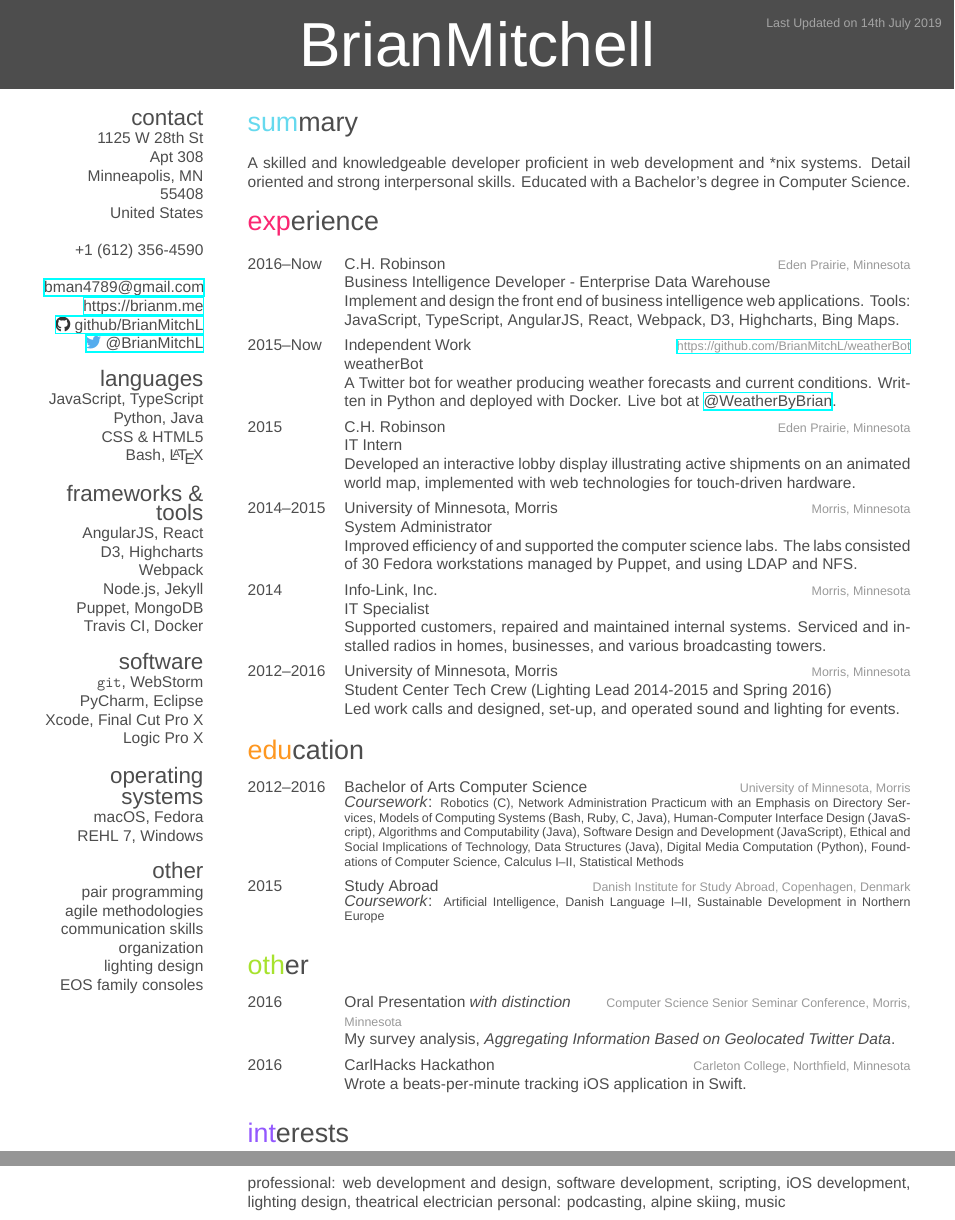
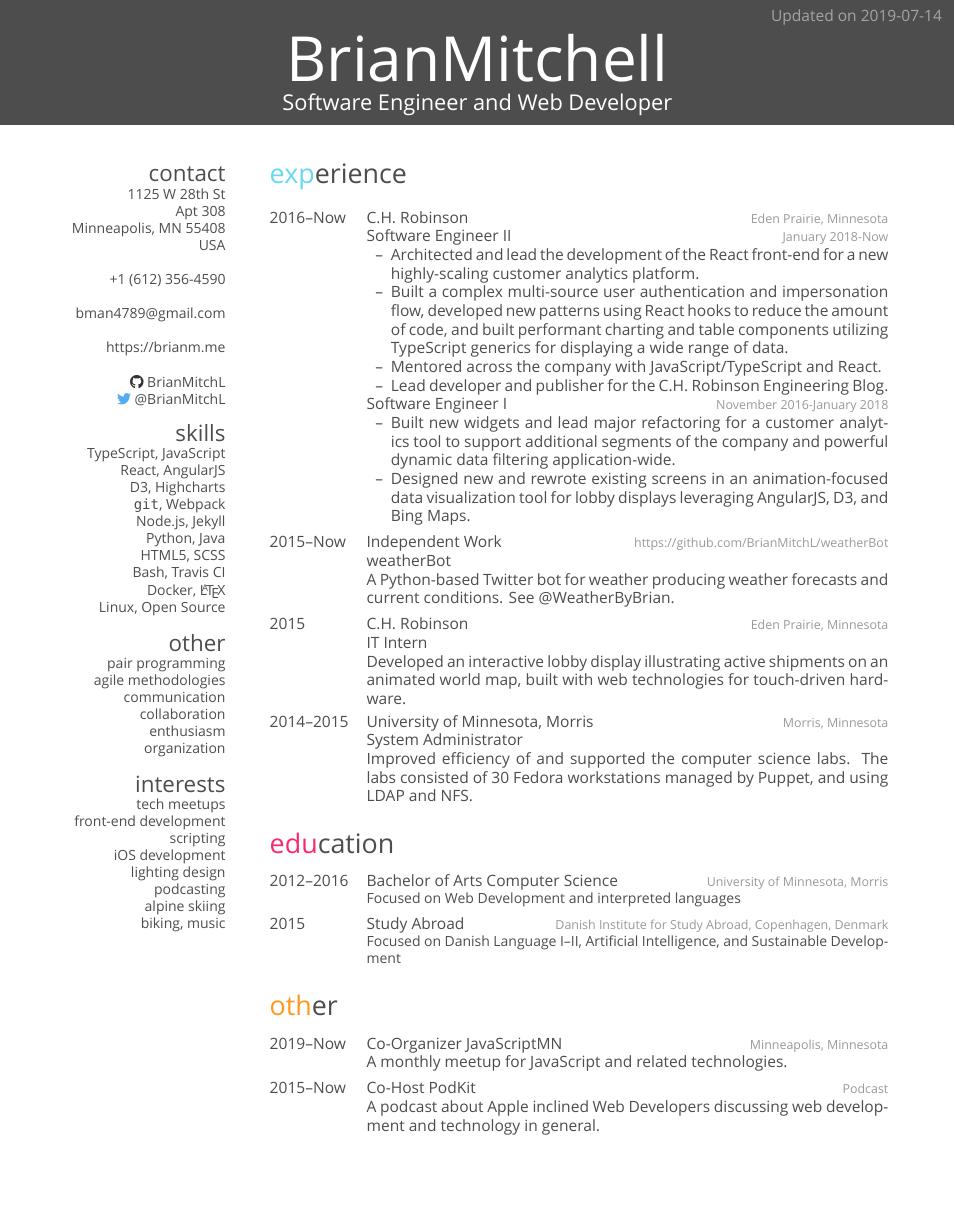
Before and after one commit to BrianMitchL/resume, a LaTeX CV (resume.tex, which reads cv-style.cls): two parts of pages 1 and 2 of 2 before the commit and part of the page after it, the two joined at a grey line, cut at the place of the change, the shorter picture padded with empty space. Compiled offline with XeLaTeX; a missing font is replaced by an installed copy or a similar font.

Commit message:
Use SF Pro Text and Dank Mono font families, adjust spacing, and update

```diff
--- a/cv-style.cls
+++ b/cv-style.cls
@@ -3,7 +3,6 @@
 \ProvidesClass{cv-style}[2015/02/27 CV class]
 \NeedsTeXFormat{LaTeX2e}
 
-\DeclareOption{espanol}{\def\@cv@espanol{}}
 \DeclareOption{print}{\def\@cv@print{}}
 \DeclareOption*{%
   \PassOptionsToClass{\CurrentOption}{article}%
@@ -160,8 +157,10 @@
   \par\vspace{.25\parskip}%
 }
 
-\newcommand{\jobtitle}[1]{%
-    {\color{gray}\bodyfontit #1}%
+\newcommand{\jobtitle}[2][]{%
+    {\color{gray}\bodyfontit #2}%
+    \hfill%
+    {\footnotesize\addfontfeature{Color=lightgray} #1}
 }
 
 \pagestyle{empty}
@@ -178,7 +177,7 @@
 }
 \renewcommand{\bfseries}{\headingfont\color{headercolor}}
 \newcommand{\entry}[4]{%
-  #1&\parbox[t]{12.8cm}{%
+  #1&\parbox[t]{11.8cm}{%
     \textbf{#2}%
     \hfill%
     {\footnotesize\addfontfeature{Color=lightgray} #3}\\%
@@ -189,6 +188,7 @@
 % Side block %
 %----------------------------------------------------------------------------------------
 
+\RequirePackage[absolute,overlay]{textpos}
 \setlength{\TPHorizModule}{1cm}
 \setlength{\TPVertModule}{1cm}
 \newenvironment{aside}{%
@@ -196,7 +196,7 @@
   \renewcommand{\section}[1]{
     \par\vspace{\baselineskip}{\Large\headingfont\color{headercolor} ##1}
   }
-  \begin{textblock}{3.6}(1, 1.87)
+  \begin{textblock}{3.6}(1.5, 3.33)
   \begin{flushright}
   \obeycr
 }{%
--- a/resume.tex
+++ b/resume.tex
@@ -1,12 +1,8 @@
 \documentclass[]{cv-style} % Add 'print' as an option into the square bracket to remove colors from this template for printing
-
-\sethyphenation{english}{} % Add words between the {} to avoid them to be cut
-
-\usepackage{fontawesome5} % on macOS, you need to install FontAwesome.otf in Font Book
 
 \begin{document}
 
-\header{Brian}{Mitchell}
+\header{Brian}{Mitchell}{Software Engineer and Web Developer}
 \lastupdated
 
 %----------------------------------------------------------------------------------------
@@ -15,53 +11,48 @@
 
 \begin{aside} % In the aside, each new line forces a line break
 \section{contact}
-1125 W 28th St
+\small{1125 W 28th St
 Apt 308
 Minneapolis, MN 55408
-United States
+USA}
 ~
 +1 (612) 356-4590
 ~
 \href{mailto:bman4789@gmail.com}{bman4789@gmail.com}
+~
 \href{https://brianm.me}{https://brianm.me}
-\href{https://github.com/BrianMitchL}{\textcolor{darkgray}{\faIcon{github} }github/BrianMitchL}
+~
+\href{https://github.com/BrianMitchL}{\textcolor{darkgray}{\faIcon{github} }BrianMitchL}
 \href{https://twitter.com/BrianMitchL}{\textcolor{twitter}{\faIcon{twitter} }@BrianMitchL}
-\section{languages}
-JavaScript, TypeScript
+\section{skills}
+TypeScript, JavaScript
+React, AngularJS
+D3, Highcharts
+\code{git}, Webpack
+Node.js, Jekyll
 Python, Java
-CSS \& HTML5
-Bash, \LaTeX
-\section{frameworks \& tools}
-AngularJS, React
-D3, Highcharts
-Webpack
-Node.js, Jekyll
-Puppet, MongoDB
-Travis CI, Docker
-\section{software}
-\textcolor{gray}{\texttt{git}}, WebStorm
-PyCharm, Eclipse
-Xcode, Final Cut Pro X
-Logic Pro X
-\section{operating systems}
-macOS, Fedora
-REHL 7, Windows
+HTML5, SCSS
+Bash, Travis CI
+Docker, \LaTeX
+Linux, Open Source
 \section{other}
 pair programming
 agile methodologies
-communication skills
+communication
+collaboration
+enthusiasm
 organization
+\section{interests}
+tech meetups
+front-end development
+scripting
+iOS development
 lighting design
-EOS family consoles
+podcasting
+alpine skiing
+biking, music
 \end{aside}
 
-%----------------------------------------------------------------------------------------
-%	SUMMARY SECTION
-%----------------------------------------------------------------------------------------
-\vspace{0.2cm}
-\section{summary}
-
-A skilled and knowledgeable developer proficient in web development and *nix systems. Detail oriented and strong interpersonal skills. Educated with a Bachelor's degree in Computer Science.
 
 %----------------------------------------------------------------------------------------
 %	WORK EXPERIENCE SECTION
@@ -96,8 +87,18 @@
 {2016--Now}
 {C.H. Robinson}
 {Eden Prairie, Minnesota}
-{\jobtitle{Business Intelligence Developer - Enterprise Data Warehouse} \\
-Implement and design the front end of business intelligence web applications. Tools: JavaScript, TypeScript, AngularJS, React, Webpack, D3, Highcharts, Bing Maps.}
+{\jobtitle[January 2018-Now]{Software Engineer II}
+\begin{itemize}
+    \item[--] Architected and lead the development of the React front-end for a new highly-scaling customer analytics platform.
+    \item[--] Built a complex multi-source user authentication and impersonation flow, developed new patterns using React hooks to reduce the amount of code, and built performant charting and table components utilizing TypeScript generics for displaying a wide range of data.
+    \item[--] Mentored across the company with JavaScript/TypeScript and React.
+    \item[--] Lead developer and publisher for the C.H. Robinson \href{https://engineering.chrobinson.com}{Engineering Blog}.
+\end{itemize}
+\jobtitle[November 2016-January 2018]{Software Engineer I}
+\begin{itemize}
+    \item[--] Built new widgets and lead major refactoring for a customer analytics tool to support additional segments of the company and powerful dynamic data filtering application-wide.
+    \item[--] Designed new and rewrote existing screens in an animation-focused data visualization tool for lobby displays leveraging AngularJS, D3, and Bing Maps.
+\end{itemize}}
 
 %------------------------------------------------
 
@@ -106,7 +107,7 @@
 {Independent Work}
 {\href{https://github.com/BrianMitchL/weatherBot}{https://github.com/BrianMitchL/weatherBot}}
 {\jobtitle{weatherBot} \\
-A Twitter bot for weather producing weather forecasts and current conditions. Written in Python and deployed with Docker. Live bot at \href{https://twitter.com/WeatherByBrian}{@WeatherByBrian}.}
+A Python-based Twitter bot for weather producing weather forecasts and current conditions. See \href{https://twitter.com/WeatherByBrian}{@WeatherByBrian}.}
 
 %------------------------------------------------
 
@@ -115,7 +116,7 @@
 {C.H. Robinson}
 {Eden Prairie, Minnesota}
 {\jobtitle{IT Intern} \\
-Developed an interactive lobby display illustrating active shipments on an animated world map, implemented with web technologies for touch-driven hardware.}
+Developed an interactive lobby display illustrating active shipments on an animated world map, built with web technologies for touch-driven hardware.}
 
 %------------------------------------------------
 
@@ -128,30 +129,12 @@
 
 %------------------------------------------------
 
-\entry
-{2014}
-{Info-Link, Inc.}
-{Morris, Minnesota}
-{\jobtitle{IT Specialist} \\
-Supported customers, repaired and maintained internal systems. Serviced and installed radios in homes, businesses, and various broadcasting towers.}
-
-%------------------------------------------------
-
-\entry
-{2012--2016}
-{University of Minnesota, Morris}
-{Morris, Minnesota}
-{\jobtitle{Student Center Tech Crew} (\jobtitle{Lighting Lead} 2014-2015 and Spring 2016) \\
-Led work calls and designed, set-­up, and operated sound and lighting for events.}
-
-%------------------------------------------------
-
 \end{entrylist}
 
 %----------------------------------------------------------------------------------------
 %	EDUCATION SECTION
 %----------------------------------------------------------------------------------------
-\vspace{-0.2cm}
+
 \section{education}
 
 \begin{entrylist}
@@ -162,19 +145,20 @@
 {2012--2016}
 {Bachelor of Arts {\normalfont Computer Science}}
 {University of Minnesota, Morris}
-{\emph{Coursework}: \footnotesize{Robotics (C), Network Administration Practicum with an Emphasis on Directory Services, Models of Computing Systems (Bash, Ruby, C, Java), Human-Computer Interface Design (JavaScript), Algorithms and Computability (Java), Software Design and Development (JavaScript), Ethical and Social Implications of Technology, Data Structures (Java), Digital Media Computation (Python), Foundations of Computer Science, Calculus I--II, Statistical Methods}}
+{\small{Focused on Web Development and interpreted languages}}
 
 \entry
 {2015}
 {Study Abroad}
 {Danish Institute for Study Abroad, Copenhagen, Denmark}
-{\emph{Coursework}: \footnotesize{Artificial Intelligence, Danish Language I--II, Sustainable Development in Northern Europe}}
+{\small{Focused on Danish Language I--II, Artificial Intelligence, and Sustainable Development}}
+
 %------------------------------------------------
 
 \end{entrylist}
 
 %----------------------------------------------------------------------------------------
-%	OTHER SKILLS SECTION
+%	OTHER SECTION
 %----------------------------------------------------------------------------------------
 
 \section{other}
@@ -184,18 +168,18 @@
 %------------------------------------------------
 
 \entry
-{2016}
-{Oral Presentation {\normalfont \emph{with distinction}}}
-{Computer Science Senior Seminar Conference, Morris, Minnesota}
-{My survey analysis, \emph{Aggregating Information Based on Geolocated Twitter Data}.}
+{2019--Now}
+{Co-Organizer {\normalfont \href{https://javascriptmn.com}{JavaScriptMN}}}
+{Minneapolis, Minnesota}
+{A monthly meetup for JavaScript and related technologies.}
 
 %------------------------------------------------
 
 \entry
-{2016}
-{CarlHacks Hackathon}
-{Carleton College, Northfield, Minnesota}
-{Wrote a beats-per-minute tracking iOS application in Swift.}
+{2015--Now}
+{Co-Host {\normalfont \href{http://thenexus.tv/category/pk/}{PodKit}}}
+{Podcast}
+{A podcast about Apple inclined Web Developers discussing web development and technology in general.}
 
 %------------------------------------------------
 
@@ -221,12 +205,4 @@
 %
 %\end{entrylist}
 
-%----------------------------------------------------------------------------------------
-%	INTERESTS SECTION
-%----------------------------------------------------------------------------------------
-
-\section{interests}
-
-\textbf{professional:} web development and design, software development, scripting, iOS development, lighting design, theatrical electrician \textbf{personal:} podcasting, alpine skiing, music
-
 \end{document}
```
Also changed, not shown: example.tex (deleted, +0 -170 lines), README.md, resume.pdf, cv-style.cls (64 more changed lines).
